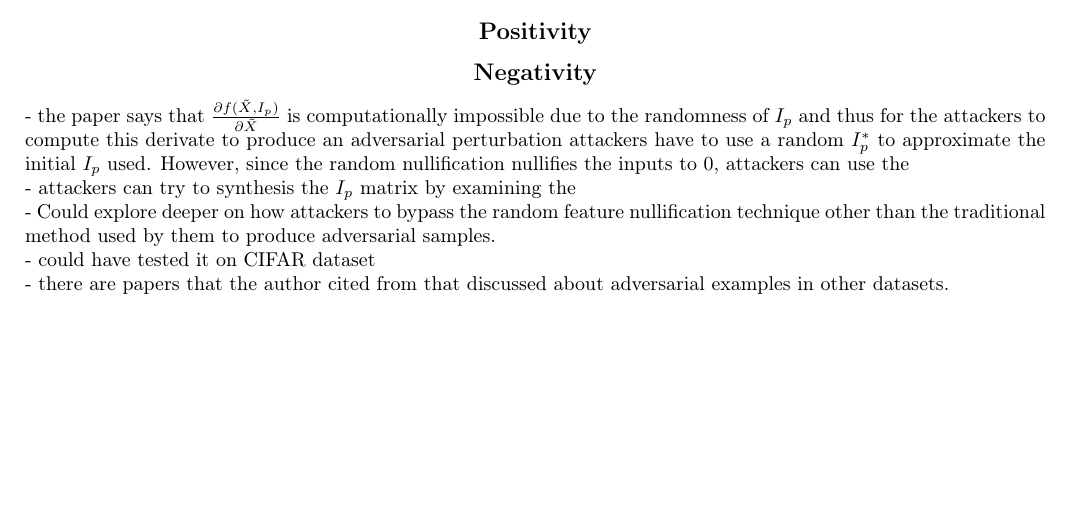
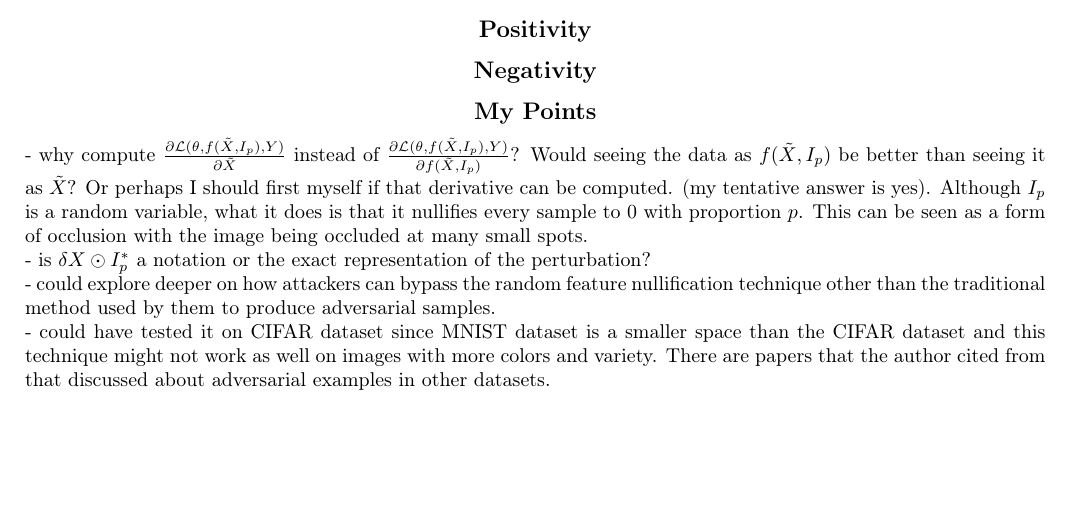
Before and after one commit to zunction/HomeworkTeX, a LaTeX document (reviewaaai.tex): part of page 1 of 2, cut so that both start at the same text. Compiled offline with pdfLaTeX.

Commit message:
updated review

```diff
--- a/reviewaaai.tex
+++ b/reviewaaai.tex
@@ -98,15 +98,20 @@ The paper presents the random feature nullification to preserve the DNN's integr
 
 
 \subsection*{Negativity}
-- the paper says that $\frac{\partial f(\tilde{X},I_p)}{\partial \tilde{X}}$ is computationally impossible due to the randomness of $I_p$ and thus for the attackers to compute this derivate to produce an adversarial perturbation attackers have to use a random $I_p^\ast$ to approximate the initial $I_p$ used. However, since the random nullification nullifies the inputs to 0, attackers can use the
 
-- attackers can try to synthesis the $I_p$ matrix by examining the
+\subsection*{My Points}
+- why compute  $\frac{\partial \mathcal{L}(\theta, f(\tilde{X},I_p),Y)}{\partial \tilde{X}}$ instead of  $\frac{\partial \mathcal{L}(\theta, f(\tilde{X},I_p),Y)}{\partial  f(\tilde{X},I_p)}$? Would seeing the data as $f(\tilde{X},I_p)$  be better than seeing it as $\tilde{X}$? Or perhaps I should first myself if that derivative can be computed. (my tentative answer is yes). Although $I_p$ is a random variable, what it does is that it nullifies every sample to 0 with proportion $p$. This can be seen as a form of occlusion with the image being occluded at many small spots.
 
-- Could explore deeper on how attackers to bypass the random feature nullification technique other than the traditional method used by them to produce adversarial samples.
+- is $\delta X \odot I_p^\ast$ a notation or the exact representation of the perturbation?
 
-- could have tested it on CIFAR dataset
 
-- there are papers that the author cited from that discussed about adversarial examples in other datasets.
+%- the paper says that $\frac{\partial f(\tilde{X},I_p)}{\partial \tilde{X}}$ is computationally impossible due to the randomness of $I_p$ and thus for the attackers to compute this derivate to produce an adversarial perturbation attackers have to use a random $I_p^\ast$ to approximate the initial $I_p$ used. However, since the random nullification nullifies the inputs to 0, attackers can use the
+
+%- attackers can try to synthesis the $I_p$ matrix by examining the
+
+- could explore deeper on how attackers can bypass the random feature nullification technique other than the traditional method used by them to produce adversarial samples.
+
+- could have tested it on CIFAR dataset since MNIST dataset is a smaller space than the CIFAR dataset and this technique might not work as well on images with more colors and variety. There are papers that the author cited from that discussed about adversarial examples in other datasets.
 %\cite{goodfellow2014explaining}
 %\cite{tesla}
 \newpage
```
Also changed, not shown: reviewaaai.pdf.
